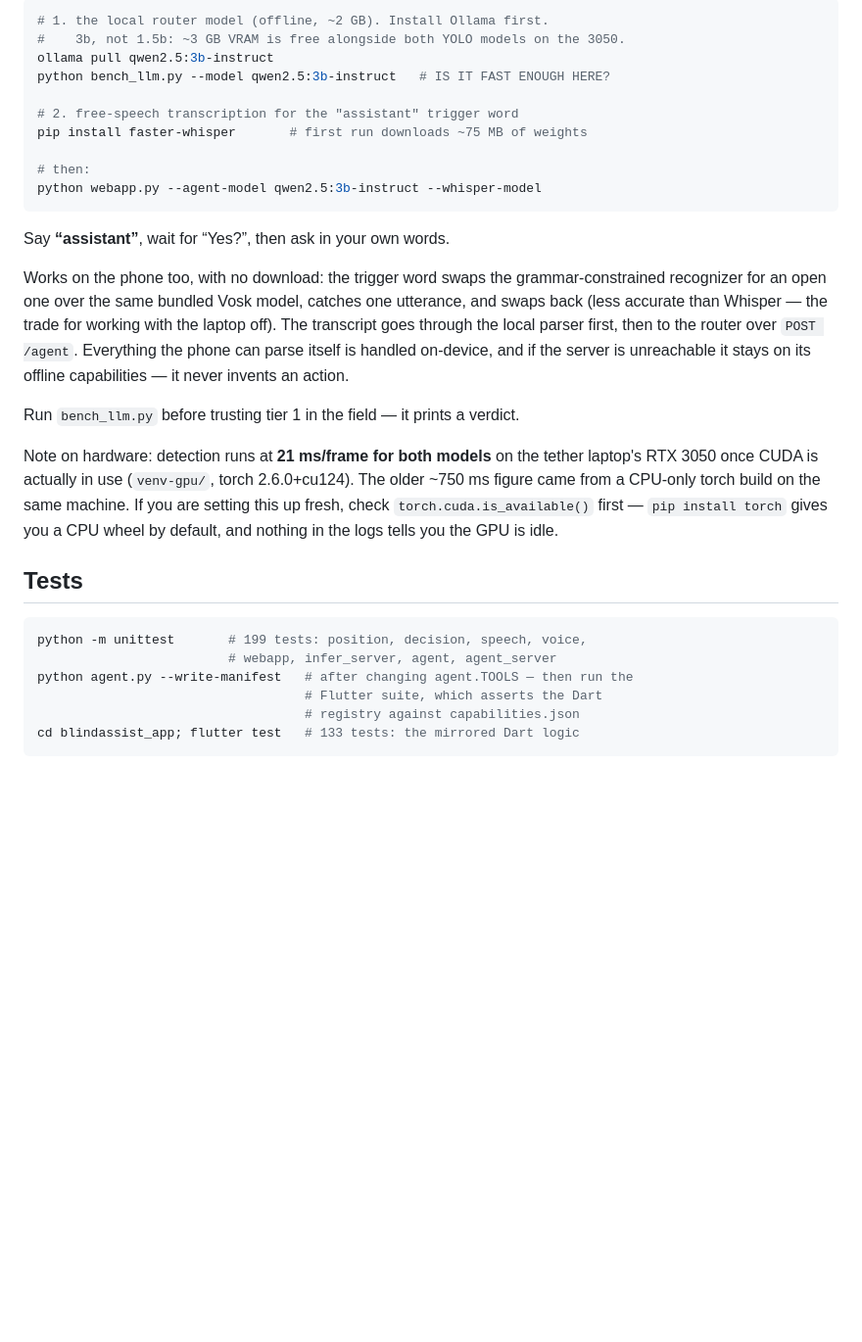
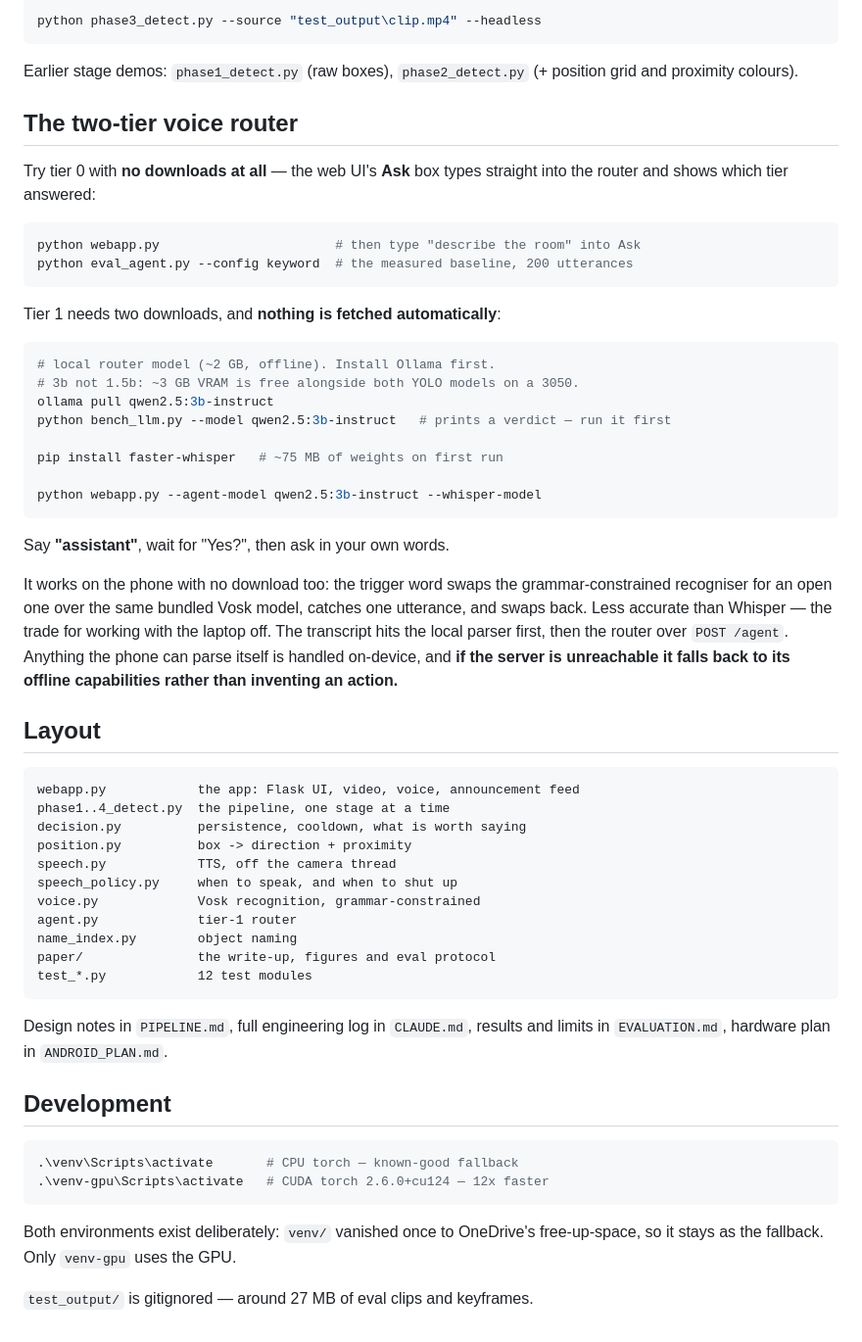
Before and after one commit to Aditya17-bot/object_detection_blind, a Markdown page: README.md, the part around one of its changes. Shown at 98% size. GitHub-like rendering; blank space fills up the shorter version.

````diff
--- a/README.md
+++ b/README.md
@@ -86,43 +66,61 @@ nothing is fetched automatically:
 
 ```powershell
-# 1. the local router model (offline, ~2 GB). Install Ollama first.
-#    3b, not 1.5b: ~3 GB VRAM is free alongside both YOLO models on the 3050.
+python phase3_detect.py --source "test_output\clip.mp4" --headless
+```
+
+Earlier stage demos: `phase1_detect.py` (raw boxes), `phase2_detect.py` (+ position grid and proximity colours).
+
+## The two-tier voice router
+
+Try tier 0 with **no downloads at all** — the web UI's **Ask** box types straight into the router and shows which tier answered:
+
+```powershell
+python webapp.py                       # then type "describe the room" into Ask
+python eval_agent.py --config keyword  # the measured baseline, 200 utterances
+```
+
+Tier 1 needs two downloads, and **nothing is fetched automatically**:
+
+```powershell
+# local router model (~2 GB, offline). Install Ollama first.
+# 3b not 1.5b: ~3 GB VRAM is free alongside both YOLO models on a 3050.
 ollama pull qwen2.5:3b-instruct
-python bench_llm.py --model qwen2.5:3b-instruct   # IS IT FAST ENOUGH HERE?
+python bench_llm.py --model qwen2.5:3b-instruct   # prints a verdict — run it first
 
-# 2. free-speech transcription for the "assistant" trigger word
-pip install faster-whisper       # first run downloads ~75 MB of weights
+pip install faster-whisper   # ~75 MB of weights on first run
 
-# then:
 python webapp.py --agent-model qwen2.5:3b-instruct --whisper-model
 ```
 
-Say **“assistant”**, wait for “Yes?”, then ask in your own words.
+Say **"assistant"**, wait for "Yes?", then ask in your own words.
 
-Works on the phone too, with no download: the trigger word swaps the
-grammar-constrained recognizer for an open one over the same bundled Vosk
-model, catches one utterance, and swaps back (less accurate than Whisper — the
-trade for working with the laptop off). The transcript goes through the local
-parser first, then to the router over `POST /agent`. Everything the phone can
-parse itself is handled on-device, and if the server is unreachable it stays on
-its offline capabilities — it never invents an action.
+It works on the phone with no download too: the trigger word swaps the grammar-constrained recogniser for an open one over the same bundled Vosk model, catches one utterance, and swaps back. Less accurate than Whisper — the trade for working with the laptop off. The transcript hits the local parser first, then the router over `POST /agent`. Anything the phone can parse itself is handled on-device, and **if the server is unreachable it falls back to its offline capabilities rather than inventing an action.**
 
-Run `bench_llm.py` before trusting tier 1 in the field — it prints a verdict.
+## Layout
 
-Note on hardware: detection runs at **21 ms/frame for both models** on the
-tether laptop's RTX 3050 once CUDA is actually in use (`venv-gpu/`, torch
-2.6.0+cu124). The older ~750 ms figure came from a CPU-only torch build on the
-same machine. If you are setting this up fresh, check
-`torch.cuda.is_available()` first — `pip install torch` gives you a CPU wheel by
-default, and nothing in the logs tells you the GPU is idle.
+```
+webapp.py            the app: Flask UI, video, voice, announcement feed
+phase1..4_detect.py  the pipeline, one stage at a time
+decision.py          persistence, cooldown, what is worth saying
+position.py          box -> direction + proximity
+speech.py            TTS, off the camera thread
+speech_policy.py     when to speak, and when to shut up
+voice.py             Vosk recognition, grammar-constrained
+agent.py             tier-1 router
+name_index.py        object naming
+paper/               the write-up, figures and eval protocol
+test_*.py            12 test modules
+```
 
-## Tests
+Design notes in `PIPELINE.md`, full engineering log in `CLAUDE.md`, results and limits in `EVALUATION.md`, hardware plan in `ANDROID_PLAN.md`.
+
+## Development
 
 ```powershell
-python -m unittest       # 199 tests: position, decision, speech, voice,
-                         # webapp, infer_server, agent, agent_server
-python agent.py --write-manifest   # after changing agent.TOOLS — then run the
-                                   # Flutter suite, which asserts the Dart
-                                   # registry against capabilities.json
-cd blindassist_app; flutter test   # 133 tests: the mirrored Dart logic
+.\venv\Scripts\activate       # CPU torch — known-good fallback
+.\venv-gpu\Scripts\activate   # CUDA torch 2.6.0+cu124 — 12x faster
 ```
+
+Both environments exist deliberately: `venv/` vanished once to OneDrive's free-up-space, so it stays as the fallback. Only `venv-gpu` uses the GPU.
+
+`test_output/` is gitignored — around 27 MB of eval clips and keyframes.
````
Also changed, not shown: other parts of README.md (+46 -66 lines).
